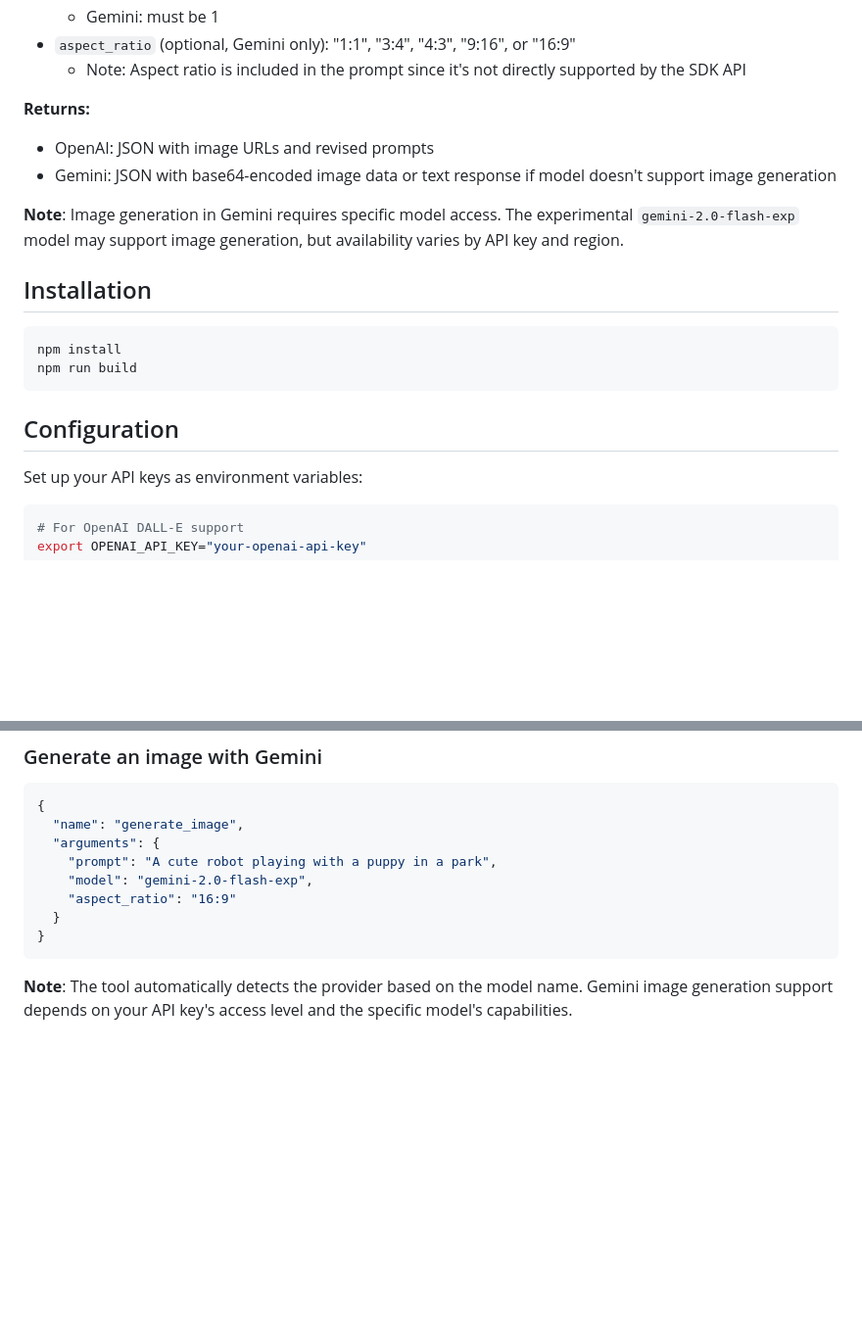
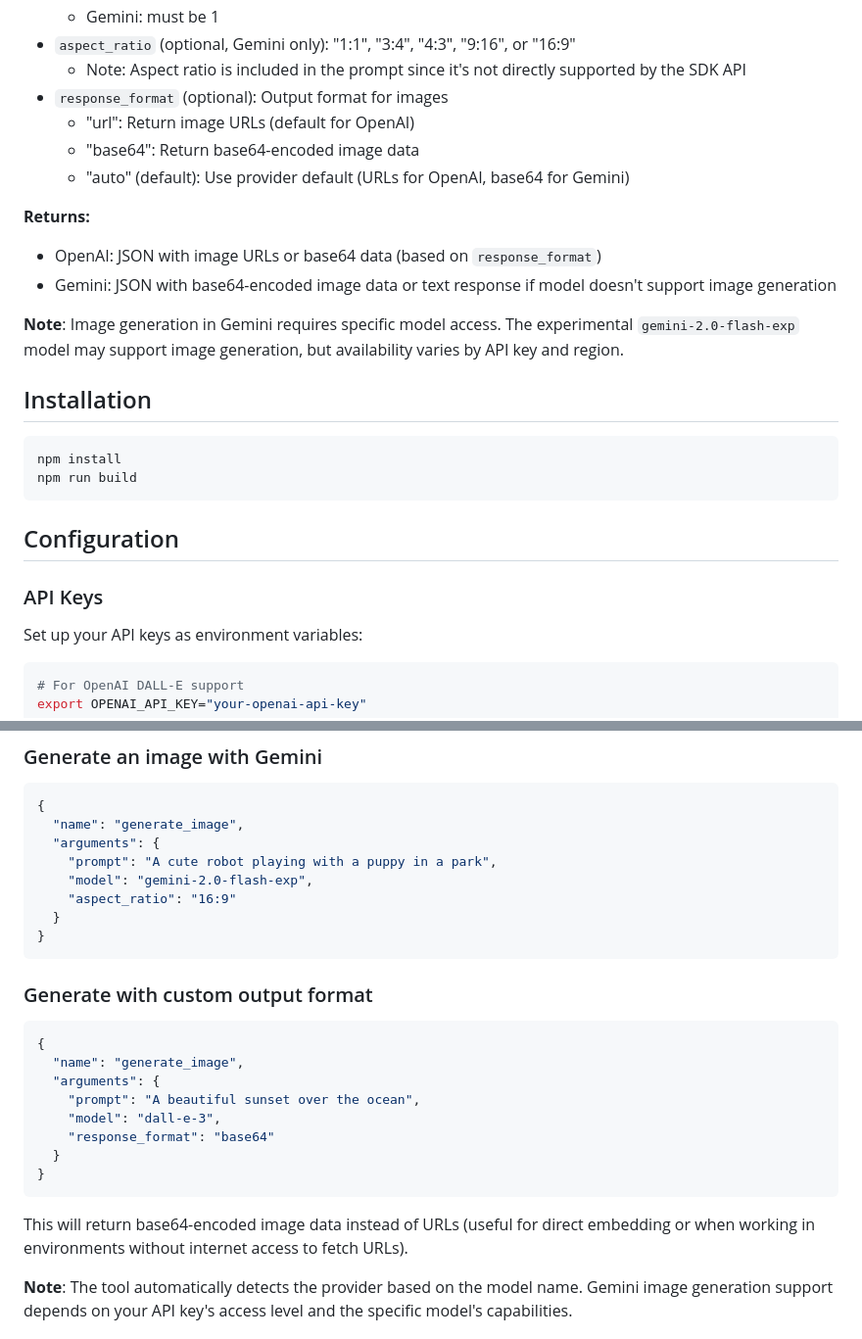
Before and after one commit to deportvidaapostoles-droid/imagegen-mcp-server, a Markdown page: README.md, 2 parts joined by grey strips. Shown at 98% size. Drawn GitHub-style; blank space fills up the shorter version.

````diff
--- a/README.md
+++ b/README.md
@@ -34,9 +36,13 @@ Generate images using AI models. The provider (OpenAI or Gemini) is automaticall
   - Gemini: must be 1
 - `aspect_ratio` (optional, Gemini only): "1:1", "3:4", "4:3", "9:16", or "16:9"
   - Note: Aspect ratio is included in the prompt since it's not directly supported by the SDK API
+- `response_format` (optional): Output format for images
+  - "url": Return image URLs (default for OpenAI)
+  - "base64": Return base64-encoded image data
+  - "auto" (default): Use provider default (URLs for OpenAI, base64 for Gemini)
 
 **Returns:**
-- OpenAI: JSON with image URLs and revised prompts
+- OpenAI: JSON with image URLs or base64 data (based on `response_format`)
 - Gemini: JSON with base64-encoded image data or text response if model doesn't support image generation
 
 **Note**: Image generation in Gemini requires specific model access. The experimental `gemini-2.0-flash-exp` model may support image generation, but availability varies by API key and region.
@@ -49,6 +55,8 @@ npm run build
 ```
 
 ## Configuration
+
+### API Keys
 
 Set up your API keys as environment variables:
 
@@ -170,6 +262,21 @@ await client.connect(transport);
 }
 ```
 
+### Generate with custom output format
+
+```json
+{
+  "name": "generate_image",
+  "arguments": {
+    "prompt": "A beautiful sunset over the ocean",
+    "model": "dall-e-3",
+    "response_format": "base64"
+  }
+}
+```
+
+This will return base64-encoded image data instead of URLs (useful for direct embedding or when working in environments without internet access to fetch URLs).
+
 **Note**: The tool automatically detects the provider based on the model name. Gemini image generation support depends on your API key's access level and the specific model's capabilities.
 
 ## Development
````
Also changed, not shown: other parts of README.md (+87 -1 lines).
